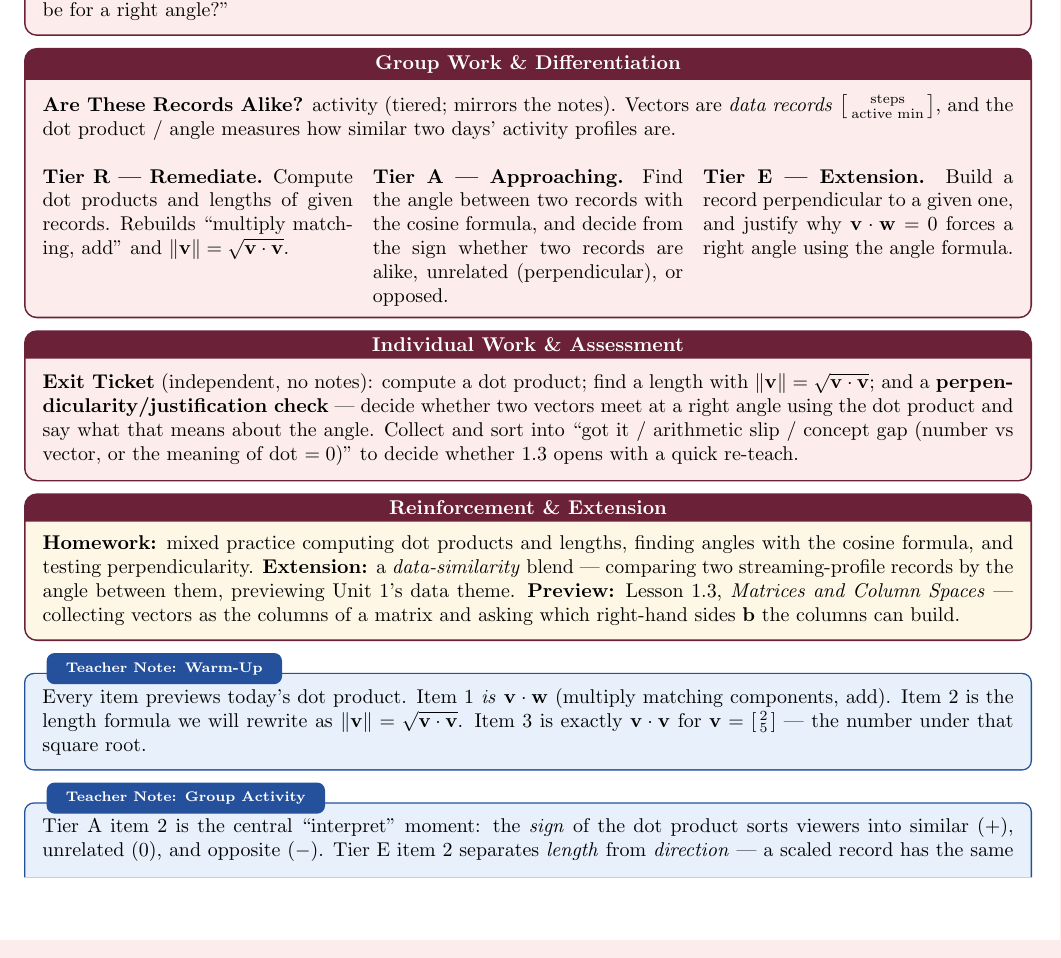
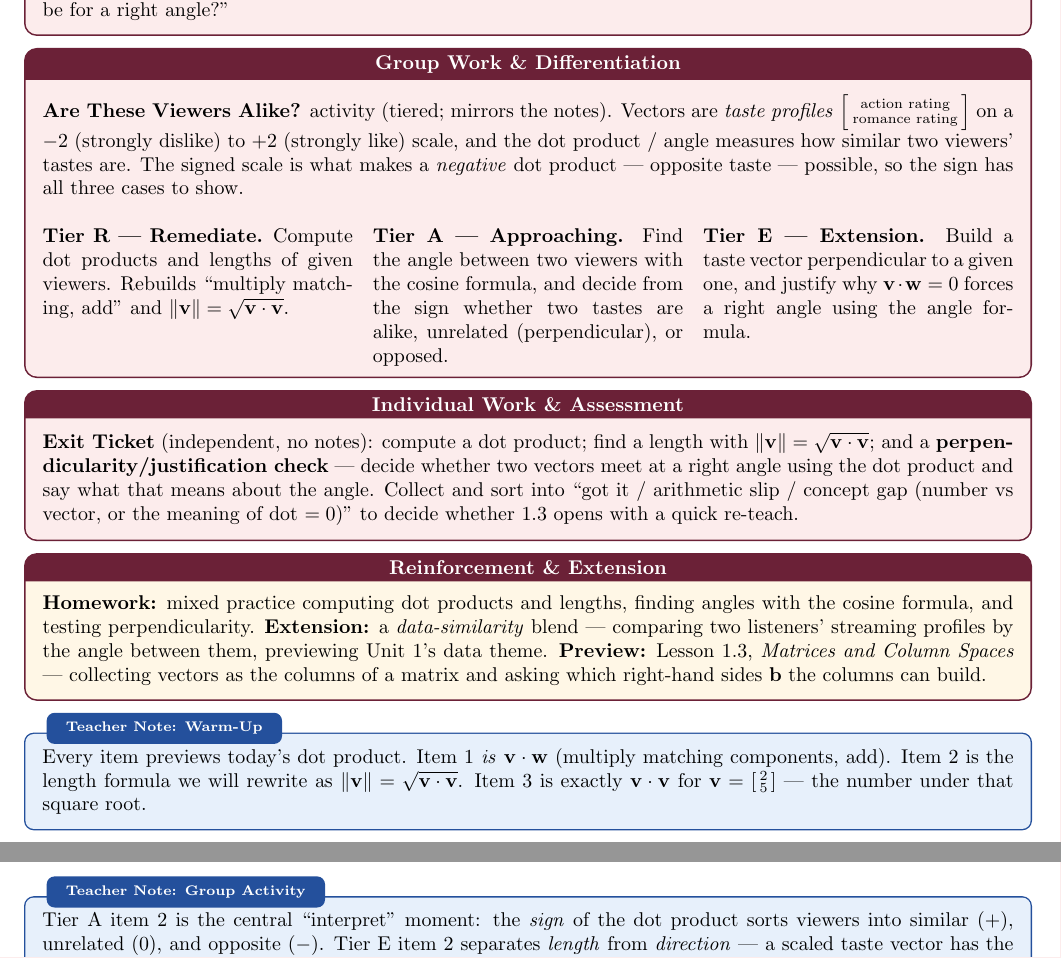
Before and after one commit to code-layne/linear_algebra_1, a LaTeX document (unit01/lesson02/main.tex): part of page 2 of 3 before the commit and two parts of pages 2 and 3 of 3 after it, the two joined at a grey line, cut so that both start at the same text. Compiled offline with pdfLaTeX.

Commit message:
Align Lesson 1.2's activity scenario across plan, cover, and activity
The lesson plan's Group Work box and the cover's contents row described the
activity as "Are These Records Alike?" with [steps, active min] vectors,
while the authored activity is "Are These Viewers Alike?" with action and
romance ratings on a -2..+2 scale.

Resolved in favor of the activity. The math requires signed data: steps and
active minutes are non-negative, so two such vectors always sit in the first
quadrant and always give a dot product >= 0 and an angle <= 90 degrees. That
would destroy Tier A item 2, which asks students to read the sign (Ava . Dan
= -5, opposite taste), and the notes' three-case table (>0 acute, =0 right,
<0 obtuse). The activity was also the newer text -- the migrated teacher note
already mixed both vocabularies, saying the sign sorts "viewers" and then
referring to "a scaled record".

Updated 8 references in the lesson plan (Group Work box, Reinforcement box,
and the migrated Group Activity teacher note) and 1 in the cover's contents
row. The activity and its key are untouched. The plan's Group Work box now
also notes why the signed scale matters, so the context is not re-litigated
later.

Verified: zero "record" strings remain in the lesson, all four "Are These
Viewers Alike?" titles agree, make exits 0, every component still equals its
key (1/1, 3/3, 2/2, 1/1, 2/2), packets still 14pp/14pp, plan 3pp, cover 1pp,
max overfull 10.77pt.

Co-Authored-By: Claude Opus 5 <noreply@anthropic.com>

```diff
--- a/unit01/lesson02/main.tex
+++ b/unit01/lesson02/main.tex
@@ -120,19 +120,21 @@ $\begin{bsmallmatrix} 3\\4 \end{bsmallmatrix}$?'' ``What must the dot product be
 \end{skillbox}
 
 \begin{skillbox}[Group Work \& Differentiation]{redbox}
-\textbf{Are These Records Alike?} activity (tiered; mirrors the notes). Vectors are
-\emph{data records} $\begin{bsmallmatrix} \text{steps} \\ \text{active min} \end{bsmallmatrix}$,
-and the dot product / angle measures how similar two days' activity profiles are.
+\textbf{Are These Viewers Alike?} activity (tiered; mirrors the notes). Vectors are
+\emph{taste profiles} $\begin{bsmallmatrix} \text{action rating} \\ \text{romance rating} \end{bsmallmatrix}$
+on a $-2$ (strongly dislike) to $+2$ (strongly like) scale, and the dot product / angle measures
+how similar two viewers' tastes are. The signed scale is what makes a \emph{negative} dot product
+--- opposite taste --- possible, so the sign has all three cases to show.
 \begin{multicols}{3}
-\textbf{Tier R --- Remediate.} Compute dot products and lengths of given records. Rebuilds
+\textbf{Tier R --- Remediate.} Compute dot products and lengths of given viewers. Rebuilds
 ``multiply matching, add'' and $\|\vv\|=\sqrt{\vv\cdot\vv}$.
 
 \columnbreak
-\textbf{Tier A --- Approaching.} Find the angle between two records with the cosine formula, and
-decide from the sign whether two records are alike, unrelated (perpendicular), or opposed.
+\textbf{Tier A --- Approaching.} Find the angle between two viewers with the cosine formula, and
+decide from the sign whether two tastes are alike, unrelated (perpendicular), or opposed.
 
 \columnbreak
-\textbf{Tier E --- Extension.} Build a record perpendicular to a given one, and justify why
+\textbf{Tier E --- Extension.} Build a taste vector perpendicular to a given one, and justify why
 $\vv\cdot\ww=0$ forces a right angle using the angle formula.
 \end{multicols}
 \end{skillbox}
@@ -148,8 +150,8 @@ meaning of dot $=0$)'' to decide whether 1.3 opens with a quick re-teach.
 \begin{skillbox}[Reinforcement \& Extension]{goldbox}
 \textbf{Homework:} mixed practice computing dot products and lengths, finding angles with the
 cosine formula, and testing perpendicularity. \textbf{Extension:} a \emph{data-similarity}
-blend --- comparing two streaming-profile records by the angle between them, previewing Unit~1's
-data theme. \textbf{Preview:} Lesson~1.3, \emph{Matrices and Column Spaces} --- collecting
+blend --- comparing two listeners' streaming profiles by the angle between them, previewing
+Unit~1's data theme. \textbf{Preview:} Lesson~1.3, \emph{Matrices and Column Spaces} --- collecting
 vectors as the columns of a matrix and asking which right-hand sides $\mathbf{b}$ the columns can
 build.
 \end{skillbox}
@@ -167,7 +169,7 @@ number under that square root.
 \begin{teachernote}[Group Activity]
 Tier A item 2 is the central ``interpret'' moment: the \emph{sign} of the dot product sorts
 viewers into similar ($+$), unrelated ($0$), and opposite ($-$). Tier E item 2 separates
-\emph{length} from \emph{direction} --- a scaled record has the same direction (angle $0$), which
+\emph{length} from \emph{direction} --- a scaled taste vector has the same direction (angle $0$), which
 is why cosine similarity ignores magnitude. Accept any correct perpendicular vector in Tier E
 item 1.
 \end{teachernote}
```
Also changed, not shown: spec/course_planning.md (+13 -4 lines), unit01/lesson02/cover/main.tex (+1 -1 lines).
